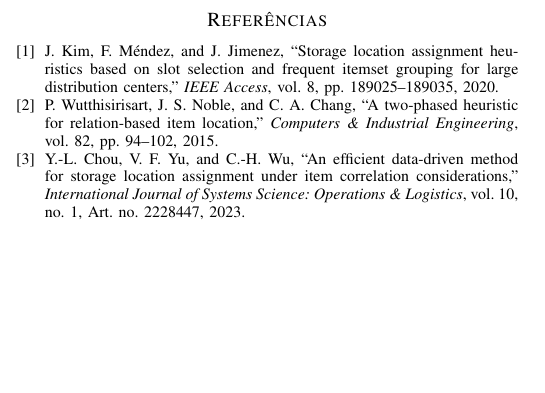
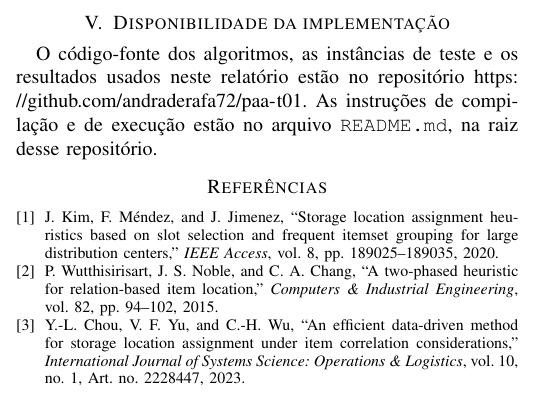
Before and after one commit to andraderafa72/paa-t01, a LaTeX paper (doc/exato.tex): part of one column of page 3 of 3, cut at the place of the change, the shorter picture padded with empty space. Compiled offline with pdfLaTeX.

Commit message:
referencia ao github no relatorio

```diff
--- a/doc/exato.tex
+++ b/doc/exato.tex
@@ -252,6 +252,10 @@ Mais sementes diriam se o gap de 1,09\% é estável.
 Um teto maior só em n15 diria se a heurística daquele tamanho é ótima ou só o melhor custo persistente.
 Nada disso muda o que já está medido: até 12 produtos a heurística está a menos de 1,1\% do ótimo provado, e além disso não há certificado.
 
+\section{Disponibilidade da implementação}
+O código-fonte dos algoritmos, as instâncias de teste e os resultados usados neste relatório estão no repositório \url{https://github.com/andraderafa72/paa-t01}.
+As instruções de compilação e de execução estão no arquivo \texttt{README.md}, na raiz desse repositório.
+
 \begin{thebibliography}{9}
 \bibitem{kim2020}
 J.~Kim, F.~Méndez, and J.~Jimenez, ``Storage location assignment heuristics based on slot selection and frequent itemset grouping for large distribution centers,'' \emph{IEEE Access}, vol.~8, pp.~189025--189035, 2020.
```
